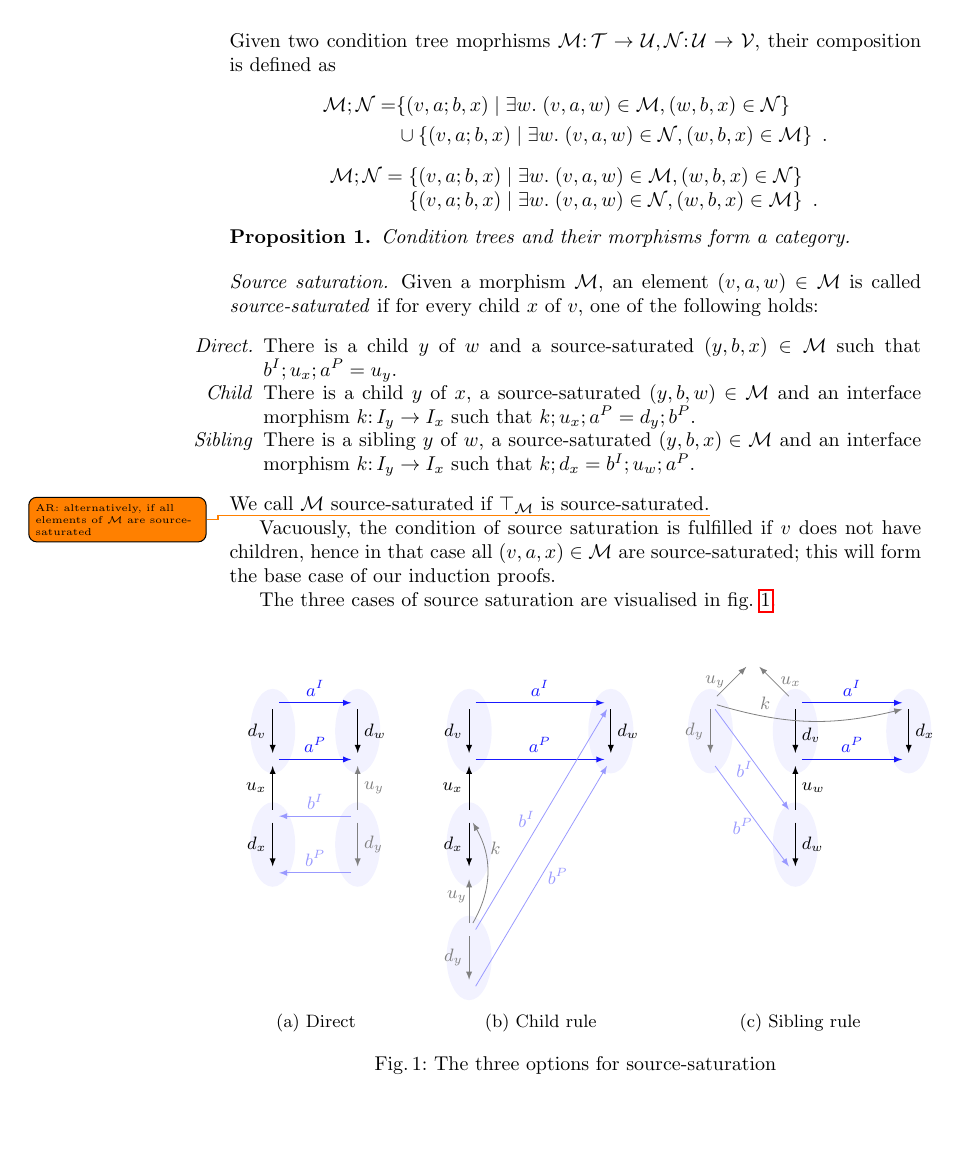
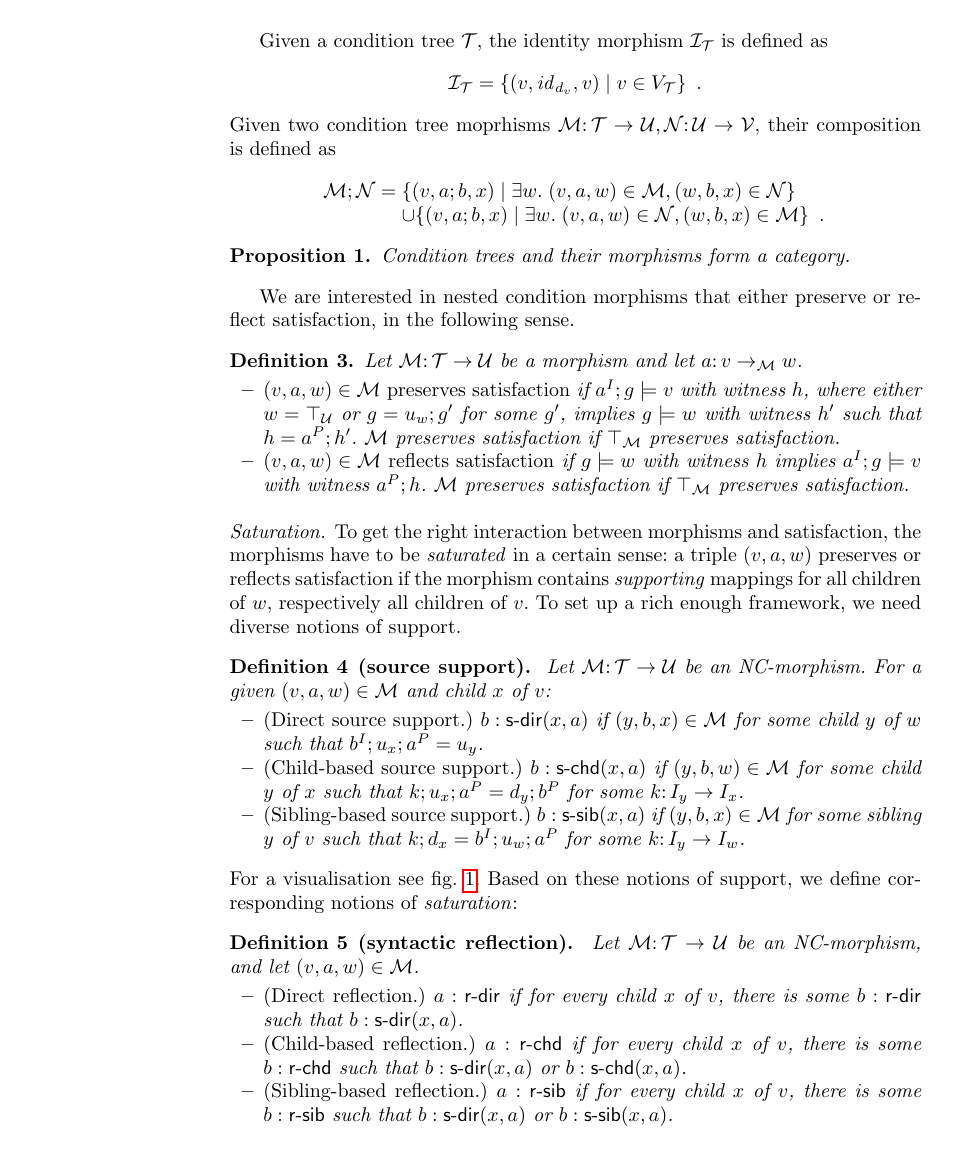
Before and after one commit to rensink/nc-vs-sd, a LaTeX paper (main.tex, which reads definitions.tex, figs/source-saturation.tex): page 2 of 3 before the commit and page 2 of 4 after it. Compiled offline with pdfLaTeX.

Commit message:
Reformulation of source (and target) saturation

```diff
--- a/definitions.tex
+++ b/definitions.tex
@@ -42,15 +44,10 @@ Given two condition trees $\cT,\cU$ with $I_\cT=I_\cU$, a morphism $\cM$ from $\
 Given a condition tree $\cT$, the identity morphism $\cI_\cT$ is defined as
 \[ \cI_\cT = \setof{(v,\id_{d_v},v)\mid v\in V_\cT} \enspace. \]
 Given two condition tree moprhisms $\cM\of \cT\to \cU,\cN\of \cU\to \cV$, their composition is defined as
-\begin{align*}
-\cM;\cN =
-  & \setof{(v,a;b,x) \mid \exists w\st (v,a,w)\in \cM, (w,b,x)\in \cN} \\
-  & \cup \setof{(v,a;b,x) \mid \exists w\st (v,a,w)\in \cN, (w,b,x)\in \cM} \enspace.
-\end{align*}
 \[ \cM;\cN =
 \begin{array}[t]{@{}l}
 	\setof{(v,a;b,x) \mid \exists w\st (v,a,w)\in \cM, (w,b,x)\in \cN} \\
-	\setof{(v,a;b,x) \mid \exists w\st (v,a,w)\in \cN, (w,b,x)\in \cM} \enspace.
+	\cup \setof{(v,a;b,x) \mid \exists w\st (v,a,w)\in \cN, (w,b,x)\in \cM} \enspace.
 \end{array}
 \]
 
@@ -58,14 +55,27 @@ Given two condition tree moprhisms $\cM\of \cT\to \cU,\cN\of \cU\to \cV$, their
 Condition trees and their morphisms form a category.
 \end{proposition}
 
-\paragraph{Source saturation.}
+We are interested in nested condition morphisms that either preserve or reflect satisfaction, in the following sense.
 
-Given a morphism $\cM$, an element $(v,a,w)\in \cM$ is called \emph{source-saturated} if for every child $x$ of $v$, one of the following holds:
+\begin{definition}
+Let $\cM\of \cT\to\cU$ be a morphism and let $a\of v\to_\cM w$.
+\begin{itemize}[topsep=\smallskipamount]
+\item $(v,a,w)\in \cM$ \emph{preserves satisfaction} if $a^I;g\sat v$ with witness $h$, where either $w=\rt\cU$ or $g=u_w;g'$ for some $g'$, implies $g\sat w$ with witness $h'$ such that $h=a^P;h'$. $\cM$ preserves satisfaction if $\rt\cM$ preserves satisfaction.
+\item $(v,a,w)\in \cM$ \emph{reflects satisfaction} if $g\sat w$ with witness $h$ implies $a^I;g\sat v$ with witness $a^P;h$. $\cM$ preserves satisfaction if $\rt\cM$ preserves satisfaction.
+\end{itemize}
+\end{definition}
 
-\begin{enumerate}[label=(\alph*)]
-\item[\emph{Direct.}] There is a child $y$ of $w$ and a source-saturated $(y,b,x)\in\cM$ such that $b^I;u_x;a^P=u_y$.
-\item[\emph{Child}] There is a child $y$ of $x$, a source-saturated $(y,b,w)\in\cM$ and an interface morphism $k\of I_y\to I_x$ such that $k;u_x;a^P=d_y;b^P$.
-\item[\emph{Sibling}] There is a sibling $y$ of $w$, a source-saturated $(y,b,x)\in\cM$ and an interface morphism $k\of I_y\to I_x$ such that $k;d_x=b^I;u_w;a^P$.
-\end{enumerate}
+\paragraph{Saturation.}
+
+To get the right interaction between morphisms and satisfaction, the morphisms have to be \emph{saturated} in a certain sense: a triple $(v,a,w)$ preserves or reflects satisfaction if the morphism contains \emph{supporting} mappings for all children of $w$, respectively all children of $v$. To set up a rich enough framework, we need diverse notions of support.
+
+\begin{definition}[source support]\label{def:support}
+Let $\cM\of \cT\to\cU$ be an NC-morphism. For a given $(v,a,w)\in \cM$ and child $x$ of $v$:
+\begin{itemize}[topsep=\smallskipamount]
+\item \emph{(Direct source support.)} $\issdir b{x,a}$ if $(y,b,x)\in\cM$ for some child $y$ of $w$ such that $b^I;u_x;a^P=u_y$.
+\item \emph{(Child-based source support.)} $\isschd b{x,a}$ if $(y,b,w)\in\cM$ for some child $y$ of $x$ such that $k;u_x;a^P=d_y;b^P$ for some $k\of I_y\to I_x$.
+\item \emph{(Sibling-based source support.)} $\isssib b{x,a}$ if $(y,b,x)\in\cM$ for some sibling $y$ of $v$ such that $k;d_x=b^I;u_w;a^P$ for some $k\of I_y\to I_w$.
+\end{itemize}
+\end{definition}
 %
-We call $\cM$ source-saturated if $\rt\cM$ is source-saturated.\todo{AR: alternatively, if all elements of $\cM$ are source-saturated}
+For a visualisation see \cref{fig:source-saturation}.
@@ -72,8 +86,14 @@ We call $\cM$ source-saturated if $\rt\cM$ is source-saturated.\todo{AR: alterna
+	\label{fig:source-saturation}
+\end{figure}
+%
+Based on these notions of support, we define corresponding notions of \emph{saturation}:
 
-Vacuously, the condition of source saturation is fulfilled if $v$ does not have children, hence in that case all $(v,a,x)\in \cM$ are source-saturated; this will form the base case of our induction proofs.
+\begin{definition}[syntactic reflection]\label{def:syntactic reflection}
+Let $\cM\of \cT\to\cU$ be an NC-morphism, and let $(v,a,w)\in \cM$.
+\begin{itemize}[topsep=\smallskipamount]
+\item \emph{(Direct reflection.)} $a:\rdir$ if for every child $x$ of $v$, there is some $b:\rdir$ such that $\issdir b{x,a}$.
+\item \emph{(Child-based reflection.)} $a:\rchd$ if for every child $x$ of $v$, there is some $b:\rchd$ such that $\issdir b{x,a}$ or $\isschd b{x,a}$.
+\item \emph{(Sibling-based reflection.)} $a:\rsib$ if for every child $x$ of $v$, there is some $b:\rsib$ such that $\issdir b{x,a}$ or $\isssib b{x,a}$.
+\end{itemize}
+\end{definition}
 
-The three cases of source saturation are visualised in \cref{fig:source-saturation}.
-
-\begin{figure}
-\input{figs/source-saturation}
-\caption{The three options for source-saturation}
@@ -84,0 +105 @@ Let $\cM\of\cT\to\cU$ be a condition tree morphism. For all source-saturated $(v
+\item $a:\rdir$ implies that $a$ reflects satisfaction.
--- a/figs/source-saturation.tex
+++ b/figs/source-saturation.tex
@@ -1,3 +0,0 @@
-\subcaptionbox{
-  Direct
-}[.25\textwidth]{
@@ -40,8 +40,8 @@
   (I) to node[opengraph,fill=none] {} (P);
 \end{tikzpicture}}%
 %
-\subcaptionbox{
-  Child rule
+\subcaptionbox*{
+  Child-based \\ ($\isschd b{x,a}$)
 }[.4\textwidth]{
 \begin{tikzpicture}[on grid,baseline=(Iv)]
 \node (Iv) {};
@@ -87,10 +87,9 @@
 \end{tikzpicture}
 }%
 %
-\subcaptionbox{
-  Sibling rule
+\subcaptionbox*{
+  Sibling-based \\ ($\isssib b{x,a}$)
 }[.35\textwidth]{
 \begin{tikzpicture}[on grid,baseline=(Iv)]
 \node (Iv) {};
 \node (Pv) [below=of Iv] {};
-\node (Iw) [below=of Pv] {};
@@ -97,19 +105,11 @@
 \node (Pw) [below=of Iw] {};
 
 \path
-  (Iv) edge[->] node[opengraph] {} node[right,pos=.6] {$d_v$} (Pv)
-  (Iw) edge[->] node[opengraph] {} node[right] {$d_w$} (Pw)
-  (Iw) edge[->] node[right] {$u_w$} (Pv);
-
-\node (Ix) [right=2 of Iv] {};
-\node (Px) [below=of Ix] {};
-
-\path
-  (Ix) edge[->] node[opengraph] {} node[right] {$d_x$} (Px);
+  (Iw) edge[->] node[opengraph] {} node[right] {$d_w$} (Pw);
 
 \path[morphism]
-  (Iv) edge[->] node[above] {$a^I$} (Ix)
-  (Pv) edge[->] node[above] {$a^P$} (Px);
+  (Iv) edge[->] node[above] {$a^I$} (Iw)
+  (Pv) edge[->] node[above] {$a^P$} (Pw);
 
 \node (Iy) [left=1.5 of Iv] {};
 \node (Py) [below=of Iy] {};
@@ -117,16 +117,16 @@
 
 \path[allcolor=gray]
   (Iy) edge[->] node[opengraph] {} node[left] {$d_y$} (Py)
-  (Iv) edge[->] node[right] {$u_x$} (Pz)
+  (Iv) edge[->] node[right] {$u_v$} (Pz)
   (Iy) edge[->] node[left] {$u_y$} (Pz)
-  (Iy) edge[->,bend right=15] node[above,near start] {$k$} (Ix.south west);
+  (Iy) edge[->,bend right=15] node[above,near start] {$k$} (Iw.south west);
 
 \path[morphism=blue!40!white]
-  (Iy) edge[->] node[left,pos=.6] {$b^I$} (Iw.north west)
-  (Py) edge[->] node[left,pos=.6] {$b^P$} (Pw.north west);
+  (Iy) edge[->] node[left,pos=.6] {$b^I$} (Ix.north west)
+  (Py) edge[->] node[left,pos=.6] {$b^P$} (Px.north west);
 
 % Defs to make sure bottom is aligned
-\node (I) [below=1 of Pw] {};
+\node (I) [below=1 of Px] {};
 \node (P) [below=1 of I] {};
 \path[draw=none]
   (I) to node[opengraph,fill=none] {} (P);
```
Also changed, not shown: preamble.sty (+20 -0 lines), definitions.tex (50 more changed lines), figs/source-saturation.tex (12 more changed lines).
